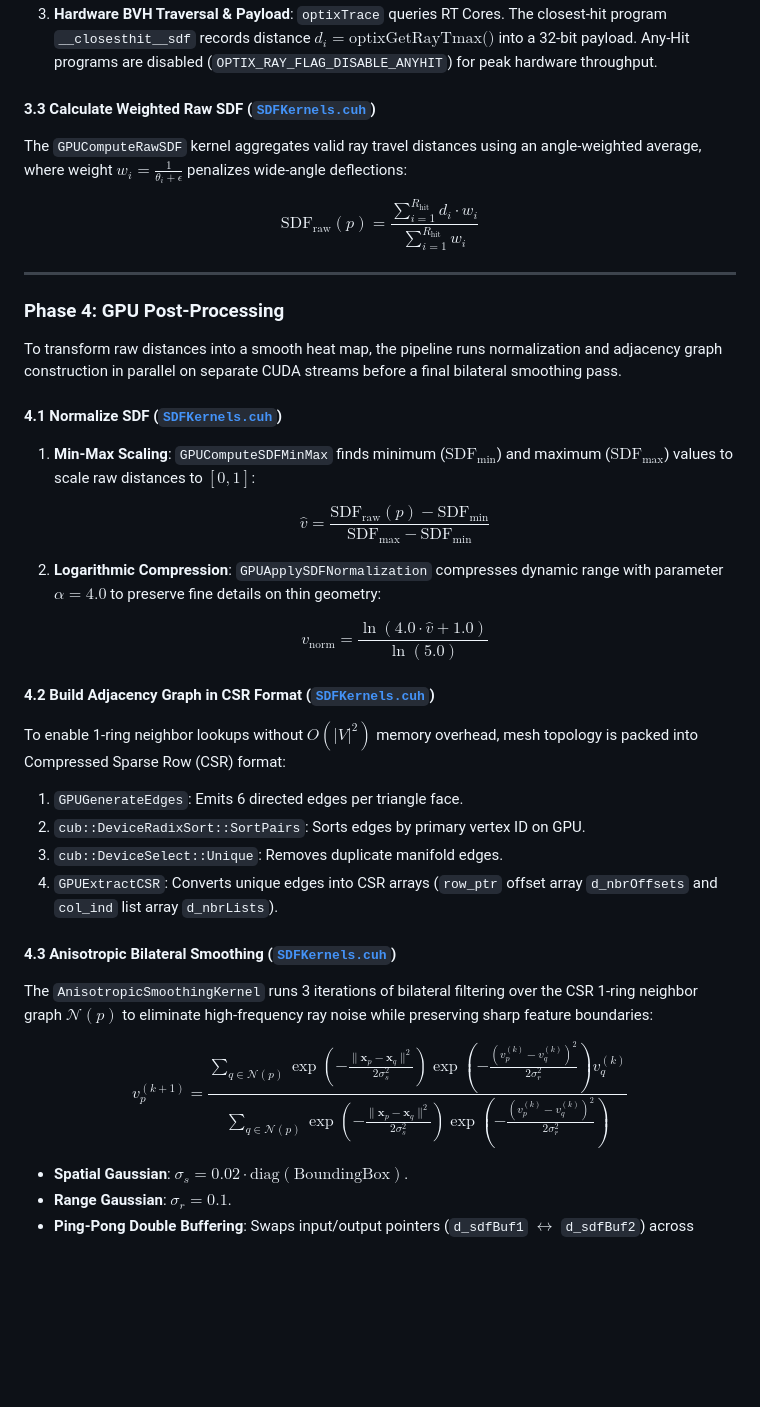
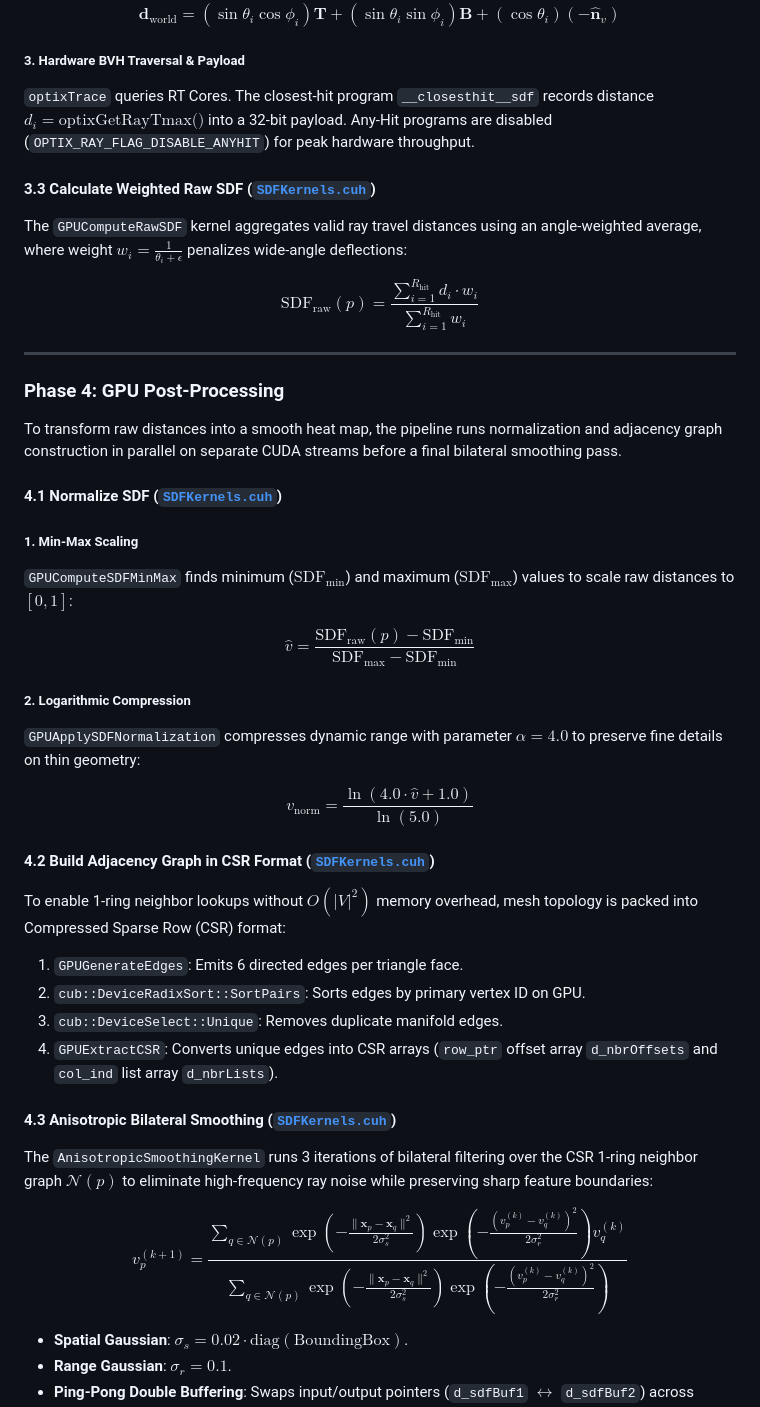
Before and after one commit to TommyDatLC/OptimizeSDF, a Markdown page: README.md, the part around one of its changes. Drawn GitHub-style; blank space fills up the shorter version.

```diff
--- a/README.md
+++ b/README.md
@@ -199,7 +204,13 @@ The OptiX pipeline executes the core physics simulation by launching 64 rays per
 
-3. **Hardware BVH Traversal & Payload**: `optixTrace` queries RT Cores. The closest-hit program `__closesthit__sdf` records distance $d_i = \text{optixGetRayTmax()}$ into a 32-bit payload. Any-Hit programs are disabled (`OPTIX_RAY_FLAG_DISABLE_ANYHIT`) for peak hardware throughput.
+$$
+\mathbf{d}_{\text{world}} = (\sin\theta_i \cos\phi_i) \mathbf{T} + (\sin\theta_i \sin\phi_i) \mathbf{B} + (\cos\theta_i) (-\hat{\mathbf{n}}_v)
+$$
+
+##### 3. Hardware BVH Traversal & Payload
+`optixTrace` queries RT Cores. The closest-hit program `__closesthit__sdf` records distance $d_i = \text{optixGetRayTmax()}$ into a 32-bit payload. Any-Hit programs are disabled (`OPTIX_RAY_FLAG_DISABLE_ANYHIT`) for peak hardware throughput.
 
 #### 3.3 Calculate Weighted Raw SDF ([`SDFKernels.cuh`](file:///e:/Code/FinalProject/src/Optix/SDFKernels.cuh))
+
 The `GPUComputeRawSDF` kernel aggregates valid ray travel distances using an angle-weighted average, where weight $w_i = \frac{1}{\theta_i + \epsilon}$ penalizes wide-angle deflections:
 
 $$
@@ -213,31 +224,38 @@ $$
 To transform raw distances into a smooth heat map, the pipeline runs normalization and adjacency graph construction in parallel on separate CUDA streams before a final bilateral smoothing pass.
 
 #### 4.1 Normalize SDF ([`SDFKernels.cuh`](file:///e:/Code/FinalProject/src/Optix/SDFKernels.cuh))
-1. **Min-Max Scaling**: `GPUComputeSDFMinMax` finds minimum ($\text{SDF}_{\min}$) and maximum ($\text{SDF}_{\max}$) values to scale raw distances to $[0, 1]$:
 
-   $$
-   \hat{v} = \frac{\text{SDF}_{\text{raw}}(p) - \text{SDF}_{\min}}{\text{SDF}_{\max} - \text{SDF}_{\min}}
-   $$
+##### 1. Min-Max Scaling
+`GPUComputeSDFMinMax` finds minimum ($\text{SDF}_{\min}$) and maximum ($\text{SDF}_{\max}$) values to scale raw distances to $[0, 1]$:
 
-2. **Logarithmic Compression**: `GPUApplySDFNormalization` compresses dynamic range with parameter $\alpha = 4.0$ to preserve fine details on thin geometry:
+$$
+\hat{v} = \frac{\text{SDF}_{\text{raw}}(p) - \text{SDF}_{\min}}{\text{SDF}_{\max} - \text{SDF}_{\min}}
+$$
 
-   $$
-   v_{\text{norm}} = \frac{\ln(4.0 \cdot \hat{v} + 1.0)}{\ln(5.0)}
-   $$
+##### 2. Logarithmic Compression
+`GPUApplySDFNormalization` compresses dynamic range with parameter $\alpha = 4.0$ to preserve fine details on thin geometry:
+
+$$
+v_{\text{norm}} = \frac{\ln(4.0 \cdot \hat{v} + 1.0)}{\ln(5.0)}
+$$
 
 #### 4.2 Build Adjacency Graph in CSR Format ([`SDFKernels.cuh`](file:///e:/Code/FinalProject/src/Optix/SDFKernels.cuh))
+
 To enable 1-ring neighbor lookups without $O(|V|^2)$ memory overhead, mesh topology is packed into Compressed Sparse Row (CSR) format:
+
 1. `GPUGenerateEdges`: Emits 6 directed edges per triangle face.
 2. `cub::DeviceRadixSort::SortPairs`: Sorts edges by primary vertex ID on GPU.
 3. `cub::DeviceSelect::Unique`: Removes duplicate manifold edges.
 4. `GPUExtractCSR`: Converts unique edges into CSR arrays (`row_ptr` offset array `d_nbrOffsets` and `col_ind` list array `d_nbrLists`).
 
 #### 4.3 Anisotropic Bilateral Smoothing ([`SDFKernels.cuh`](file:///e:/Code/FinalProject/src/Optix/SDFKernels.cuh))
+
 The `AnisotropicSmoothingKernel` runs 3 iterations of bilateral filtering over the CSR 1-ring neighbor graph $\mathcal{N}(p)$ to eliminate high-frequency ray noise while preserving sharp feature boundaries:
 
 $$
 v_p^{(k+1)} = \frac{\sum_{q \in \mathcal{N}(p)} \exp\left(-\frac{\|\mathbf{x}_p - \mathbf{x}_q\|^2}{2\sigma_s^2}\right) \exp\left(-\frac{(v_p^{(k)} - v_q^{(k)})^2}{2\sigma_r^2}\right) v_q^{(k)}}{\sum_{q \in \mathcal{N}(p)} \exp\left(-\frac{\|\mathbf{x}_p - \mathbf{x}_q\|^2}{2\sigma_s^2}\right) \exp\left(-\frac{(v_p^{(k)} - v_q^{(k)})^2}{2\sigma_r^2}\right)}
 $$
+
 - **Spatial Gaussian**: $\sigma_s = 0.02 \cdot \text{diag}(\text{BoundingBox})$.
 - **Range Gaussian**: $\sigma_r = 0.1$.
 - **Ping-Pong Double Buffering**: Swaps input/output pointers (`d_sdfBuf1` $\leftrightarrow$ `d_sdfBuf2`) across iterations to prevent GPU memory race conditions.
```
Also changed, not shown: other parts of README.md (+32 -27 lines).
